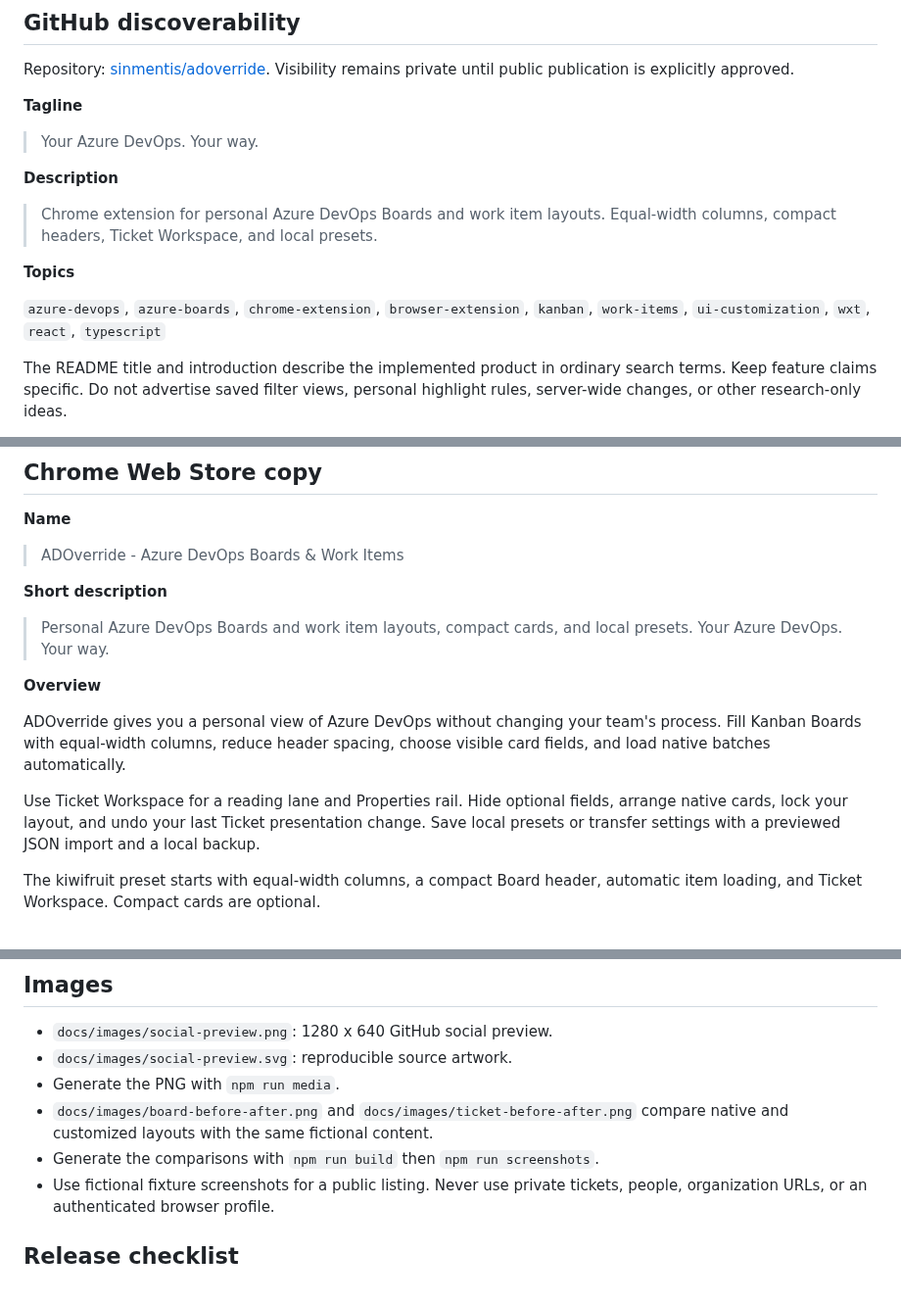
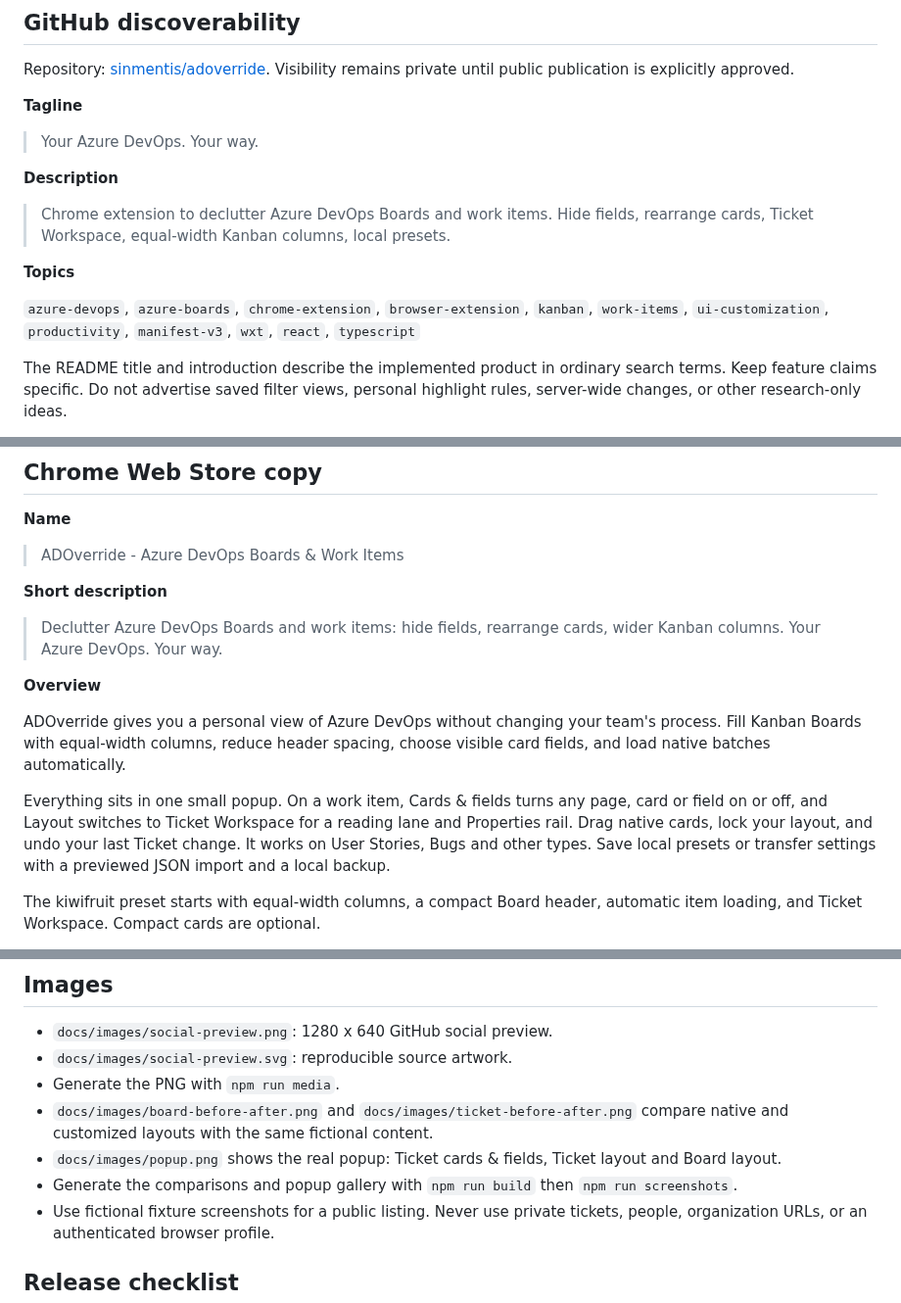
Before and after one commit to sinmentis/adoverride, a Markdown page: docs/publishing.md, 3 parts joined by grey strips. Shown at 98% size. Drawn GitHub-style.

```diff
--- a/docs/publishing.md
+++ b/docs/publishing.md
@@ -11,12 +11,13 @@ Visibility remains private until public publication is explicitly approved.
 
 **Description**
 
-> Chrome extension for personal Azure DevOps Boards and work item layouts. Equal-width columns, compact headers, Ticket Workspace, and local presets.
+> Chrome extension to declutter Azure DevOps Boards and work items. Hide fields, rearrange cards, Ticket Workspace, equal-width Kanban columns, local presets.
 
 **Topics**
 
 `azure-devops`, `azure-boards`, `chrome-extension`, `browser-extension`, `kanban`,
-`work-items`, `ui-customization`, `wxt`, `react`, `typescript`
+`work-items`, `ui-customization`, `productivity`, `manifest-v3`, `wxt`, `react`,
+`typescript`
 
 The README title and introduction describe the implemented product in ordinary
 search terms. Keep feature claims specific. Do not advertise saved filter views,
@@ -34,7 +35,7 @@ Choose the repository owner explicitly before uploading source.
 
 **Short description**
 
-> Personal Azure DevOps Boards and work item layouts, compact cards, and local presets. Your Azure DevOps. Your way.
+> Declutter Azure DevOps Boards and work items: hide fields, rearrange cards, wider Kanban columns. Your Azure DevOps. Your way.
 
 **Overview**
 
@@ -42,9 +43,10 @@ ADOverride gives you a personal view of Azure DevOps without changing your
 team's process. Fill Kanban Boards with equal-width columns, reduce header
 spacing, choose visible card fields, and load native batches automatically.
 
-Use Ticket Workspace for a reading lane and Properties rail. Hide optional
-fields, arrange native cards, lock your layout, and undo your last Ticket
-presentation change. Save local presets or transfer settings with a previewed
+Everything sits in one small popup. On a work item, Cards & fields turns any
+page, card or field on or off, and Layout switches to Ticket Workspace for a
+reading lane and Properties rail. Drag native cards, lock your layout, and undo
+your last Ticket change. It works on User Stories, Bugs and other types. Save local presets or transfer settings with a previewed
 JSON import and a local backup.
 
 The kiwifruit preset starts with equal-width columns, a compact Board header,
@@ -63,7 +65,10 @@ Unknown native layouts remain unchanged with a notice.
 - Generate the PNG with `npm run media`.
 - `docs/images/board-before-after.png` and `docs/images/ticket-before-after.png`
   compare native and customized layouts with the same fictional content.
-- Generate the comparisons with `npm run build` then `npm run screenshots`.
+- `docs/images/popup.png` shows the real popup: Ticket cards & fields, Ticket
+  layout and Board layout.
+- Generate the comparisons and popup gallery with `npm run build` then
+  `npm run screenshots`.
 - Use fictional fixture screenshots for a public listing. Never use private
   tickets, people, organization URLs, or an authenticated browser profile.
 
```
Also changed, not shown: README.md (+12 -1 lines), docs/images/popup.png (added), docs/images/social-preview.png, docs/images/ticket-before-after.png, 7 other files.
